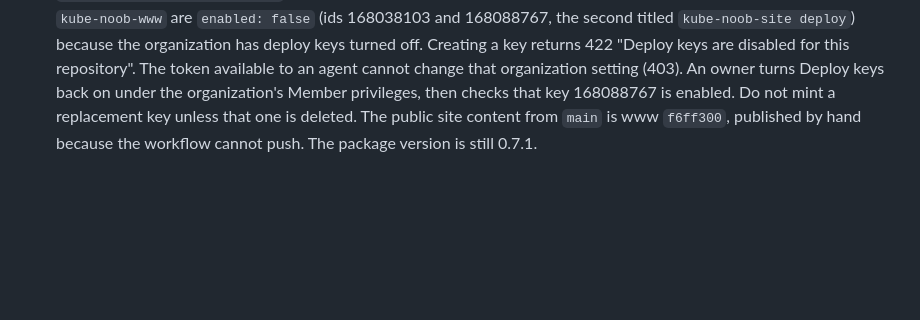
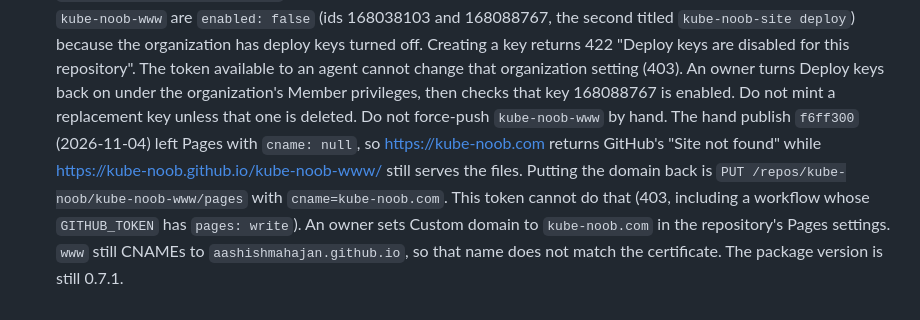
Before and after one commit to aashishmahajan/kube-noob, a Markdown page: AGENTS.md, the part around the change. Drawn GitHub-style; blank space fills up the shorter version.

Commit message:
Record that the hand publish cleared the custom domain.
kube-noob.com is GitHub's site-not-found page because Pages cname is null. The files are still on github.io. This token cannot set the domain back.

Signed-off-by: Aashish Mahajan <10984718+aashishmahajan@users.noreply.github.com>

```diff
--- a/AGENTS.md
+++ b/AGENTS.md
@@ -125,5 +125,10 @@ rewrite history on a shared branch.
   deploy`) because the organization has deploy keys turned off. Creating a key returns 422 "Deploy keys are
   disabled for this repository". The token available to an agent cannot change that organization setting (403).
   An owner turns Deploy keys back on under the organization's Member privileges, then checks that key 168088767
-  is enabled. Do not mint a replacement key unless that one is deleted. The public site content from `main` is
-  www `f6ff300`, published by hand because the workflow cannot push. The package version is still 0.7.1.
+  is enabled. Do not mint a replacement key unless that one is deleted. Do not force-push `kube-noob-www` by
+  hand. The hand publish `f6ff300` (2026-11-04) left Pages with `cname: null`, so https://kube-noob.com returns
+  GitHub's "Site not found" while https://kube-noob.github.io/kube-noob-www/ still serves the files. Putting the
+  domain back is `PUT /repos/kube-noob/kube-noob-www/pages` with `cname=kube-noob.com`. This token cannot do that
+  (403, including a workflow whose `GITHUB_TOKEN` has `pages: write`). An owner sets Custom domain to
+  `kube-noob.com` in the repository's Pages settings. `www` still CNAMEs to `aashishmahajan.github.io`, so that
+  name does not match the certificate. The package version is still 0.7.1.
```
